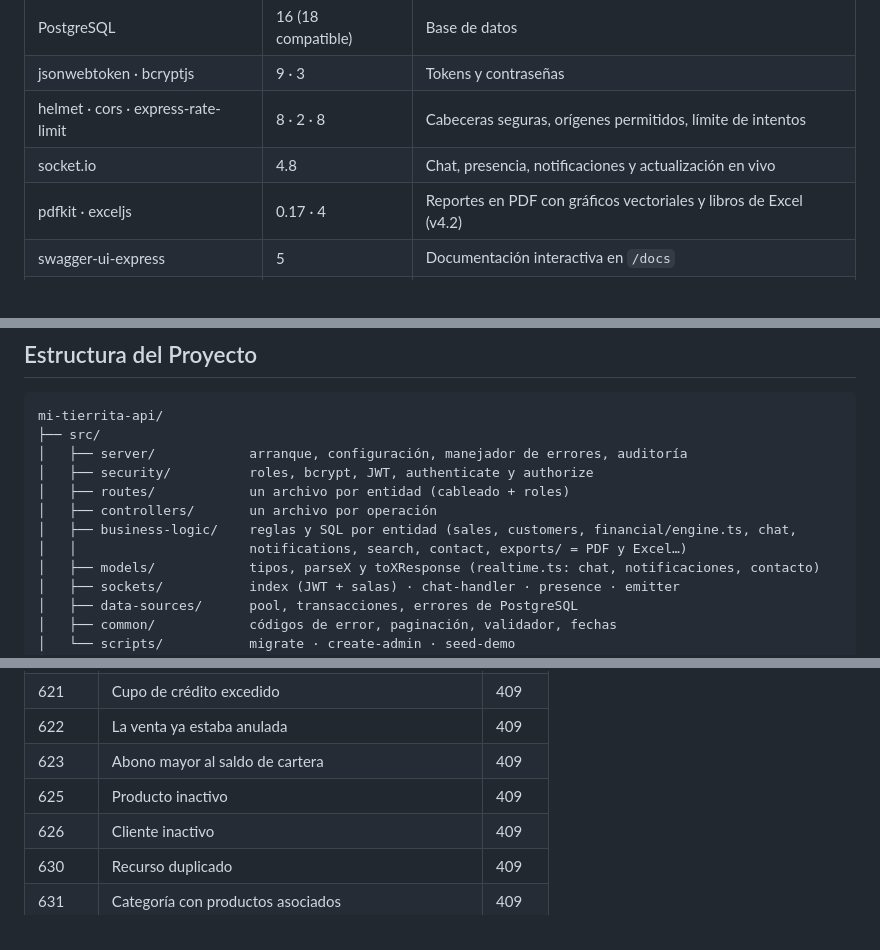
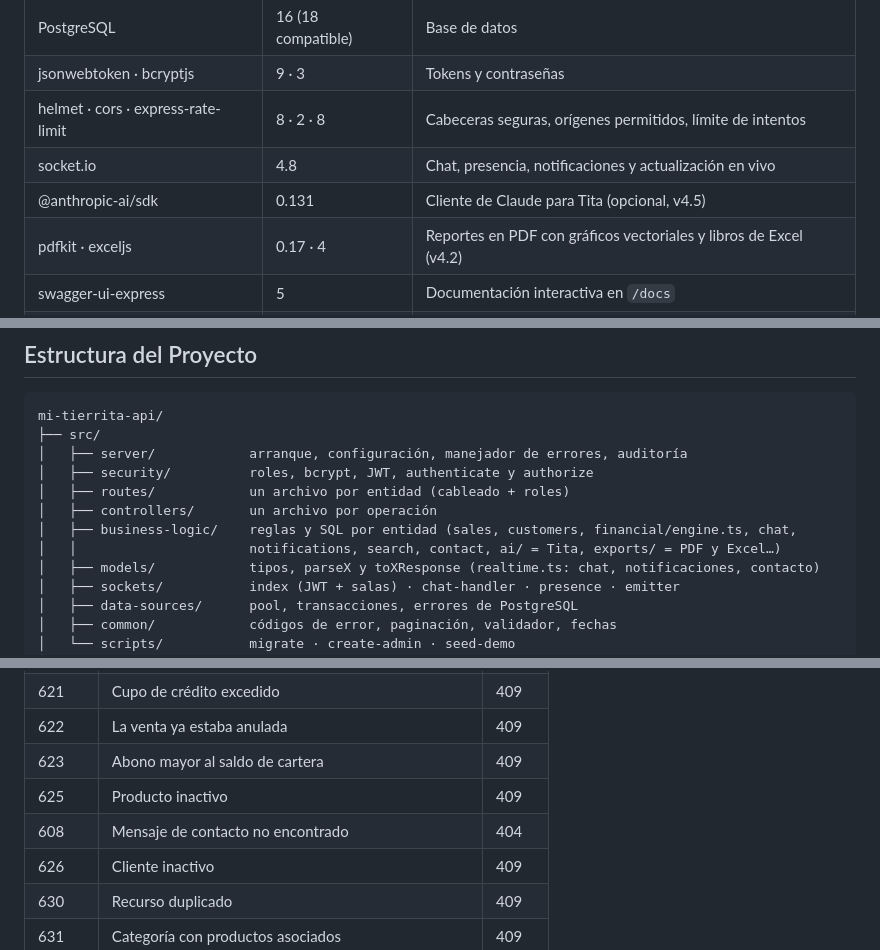
Before and after one commit to kariredondos2002/mi-tierrita-api, a Markdown page: README.md, 3 parts joined by grey strips. GitHub-like rendering.

```diff
--- a/README.md
+++ b/README.md
@@ -254,6 +259,7 @@ en [FigJam](https://www.figma.com/board/aPQbmmGEGvT4ScW7g9Y7h9), D01–D40.
 | jsonwebtoken · bcryptjs | 9 · 3 | Tokens y contraseñas |
 | helmet · cors · express-rate-limit | 8 · 2 · 8 | Cabeceras seguras, orígenes permitidos, límite de intentos |
 | socket.io | 4.8 | Chat, presencia, notificaciones y actualización en vivo |
+| @anthropic-ai/sdk | 0.131 | Cliente de Claude para Tita (opcional, v4.5) |
 | pdfkit · exceljs | 0.17 · 4 | Reportes en PDF con gráficos vectoriales y libros de Excel (v4.2) |
 | swagger-ui-express | 5 | Documentación interactiva en `/docs` |
 | tsx | 4 | Desarrollo con recarga y scripts |
@@ -271,7 +277,7 @@ mi-tierrita-api/
 │   ├── routes/            un archivo por entidad (cableado + roles)
 │   ├── controllers/       un archivo por operación
 │   ├── business-logic/    reglas y SQL por entidad (sales, customers, financial/engine.ts, chat,
-│   │                      notifications, search, contact, exports/ = PDF y Excel…)
+│   │                      notifications, search, contact, ai/ = Tita, exports/ = PDF y Excel…)
 │   ├── models/            tipos, parseX y toXResponse (realtime.ts: chat, notificaciones, contacto)
 │   ├── sockets/           index (JWT + salas) · chat-handler · presence · emitter
 │   ├── data-sources/      pool, transacciones, errores de PostgreSQL
@@ -666,6 +672,7 @@ a un mensaje claro.
 | 622 | La venta ya estaba anulada | 409 |
 | 623 | Abono mayor al saldo de cartera | 409 |
 | 625 | Producto inactivo | 409 |
+| 608 | Mensaje de contacto no encontrado | 404 |
 | 626 | Cliente inactivo | 409 |
 | 630 | Recurso duplicado | 409 |
 | 631 | Categoría con productos asociados | 409 |
```
Also changed, not shown: other parts of README.md (+14 -8 lines), CLAUDE.md (+7 -0 lines), docs/capturas/02-tablero-mapa.png (deleted), docs/capturas/02-tablero.png (added).
